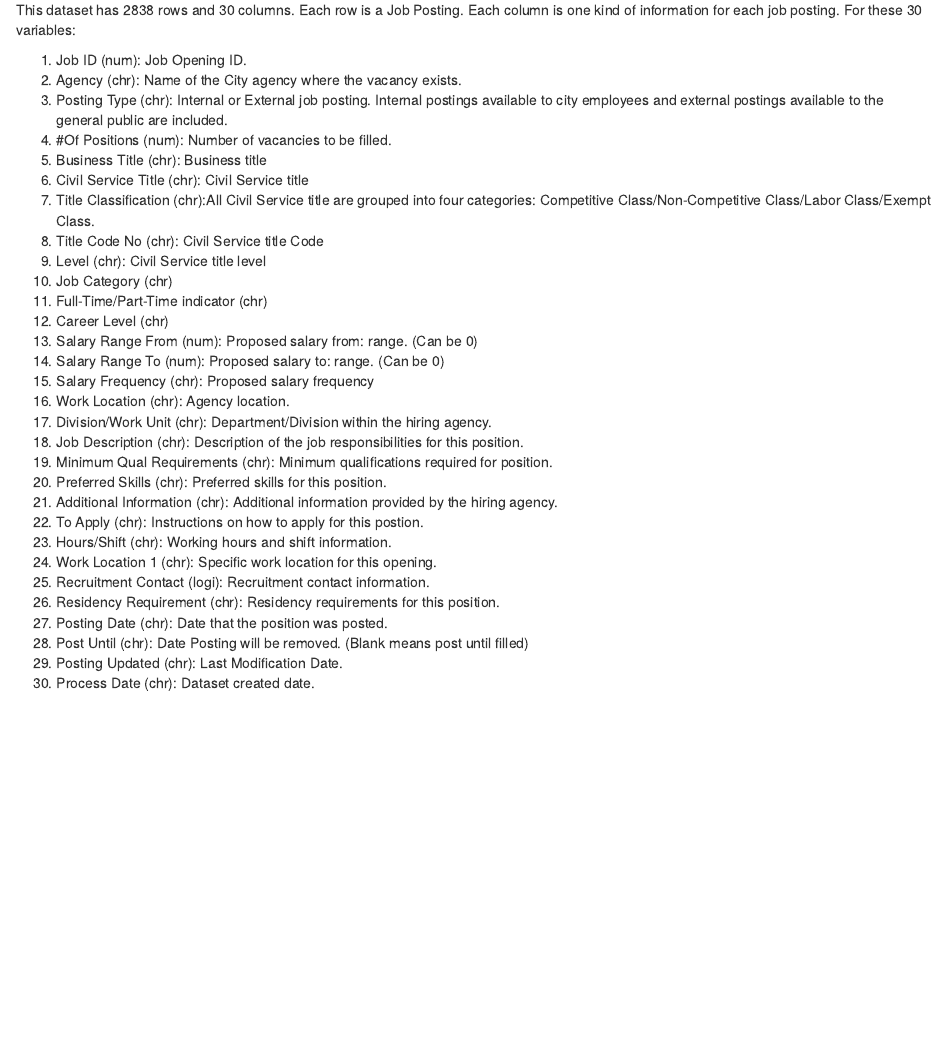
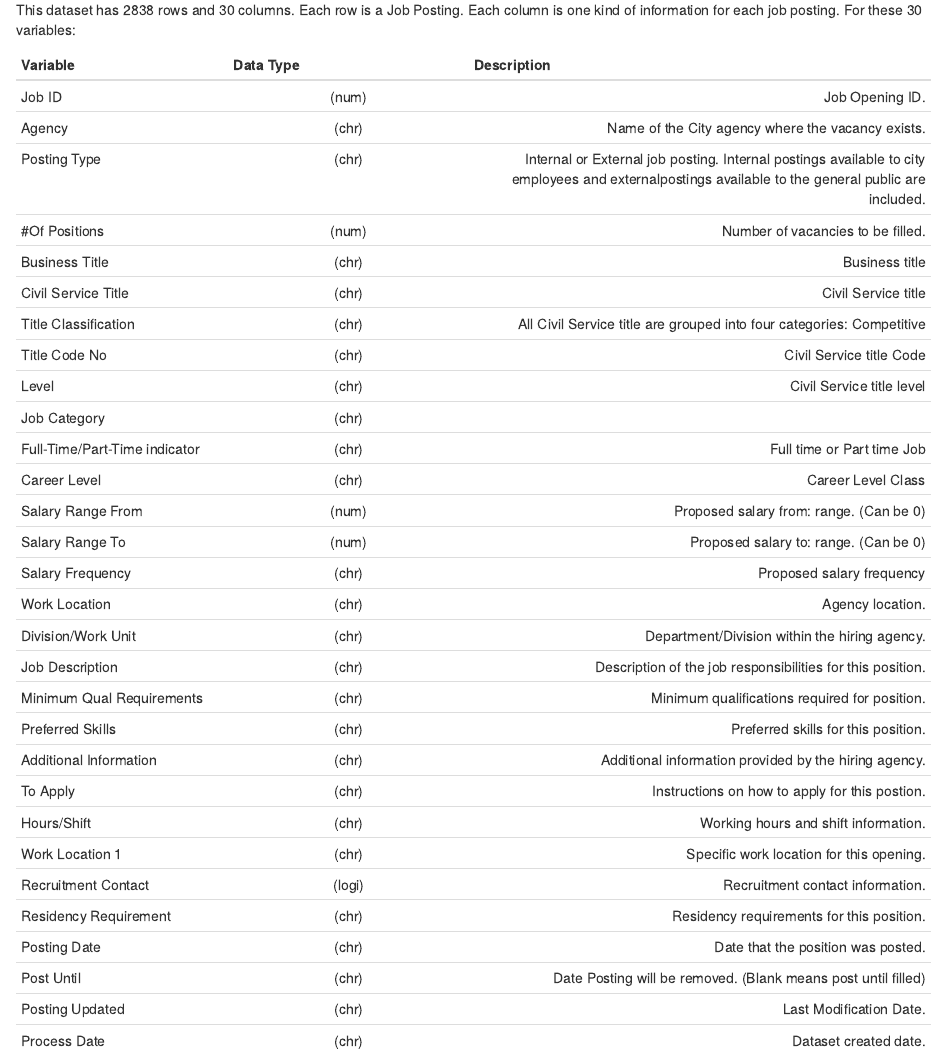
Before and after one commit to ShangzhiLiu2021/NYCjobs, an R Markdown document (02-data.Rmd): the page in a window 1100 px wide, from 190 px down. Rendered offline with R 4.5, knitr and Pandoc, with nearby package versions; drawn as R Markdown's standard HTML page in place of the format the file asks for.

Commit message:
update format

```diff
--- a/02-data.Rmd
+++ b/02-data.Rmd
@@ -9,35 +9,38 @@ The reason why we choose this dataset is that it is from the City of New York's
 This dataset has 2838 rows and 30 columns. Each row is a Job Posting. Each column is one kind of information for each job posting.
 For these 30 variables:
 
-1. Job ID (num): Job Opening ID.
-2. Agency (chr): Name of the City agency where the vacancy exists.
-3. Posting Type (chr): Internal or External job posting. Internal postings available to city employees and external postings available to the general public are included.
-4. #Of Positions (num): Number of vacancies to be filled.
-5. Business Title (chr): Business title
-6. Civil Service Title (chr): Civil Service title
-7. Title Classification (chr):All Civil Service title are grouped into four categories: Competitive Class/Non-Competitive Class/Labor Class/Exempt Class.
-8. Title Code No (chr): Civil Service title Code
-9. Level (chr): Civil Service title level
-10. Job Category (chr)
-11. Full-Time/Part-Time indicator (chr)
-12. Career Level (chr)
-13. Salary Range From (num): Proposed salary from: range. (Can be 0)
-14. Salary Range To (num): Proposed salary to: range. (Can be 0)
-15. Salary Frequency (chr): Proposed salary frequency
-16. Work Location (chr): Agency location.
-17. Division/Work Unit (chr): Department/Division within the hiring agency.
-18. Job Description (chr): Description of the job responsibilities for this position.
-19. Minimum Qual Requirements (chr): Minimum qualifications required for position.
-20. Preferred Skills (chr): Preferred skills for this position.
-21. Additional Information (chr): Additional information provided by the hiring agency.
-22. To Apply (chr): Instructions on how to apply for this postion.
-23. Hours/Shift (chr): Working hours and shift information.
-24. Work Location 1 (chr): Specific work location for this opening.
-25. Recruitment Contact (logi): Recruitment contact information.
-26. Residency Requirement (chr): Residency requirements for this position.
-27. Posting Date (chr): Date that the position was posted.
-28. Post Until (chr): Date Posting will be removed. (Blank means post until filled)
-29. Posting Updated (chr): Last Modification Date.
-30. Process Date (chr): Dataset created date.
+| Variable|Data Type| Description    |
+| ------- |:------:| --------------:|
+|Job ID |(num) |Job Opening ID.|
+|Agency |(chr)|Name of the City agency where the vacancy exists.|
+|Posting Type |(chr) |Internal or External job posting. Internal postings available to city employees and externalpostings available to the general public are included.|
+|#Of Positions |(num)|Number of vacancies to be filled.|
+|Business Title |(chr)|Business title|
+|Civil Service Title |(chr)|Civil Service title|
+|Title Classification |(chr)|All Civil Service title are grouped into four categories: Competitive| |Class/Non-Competitive Class/Labor Class/Exempt Class.|
+|Title Code No |(chr)| Civil Service title Code|
+|Level| (chr)|Civil Service title level|
+|Job Category |(chr)|
+|Full-Time/Part-Time indicator |(chr)|Full time or Part time Job
+|Career Level |(chr)|Career Level Class
+|Salary Range From |(num) |Proposed salary from: range. (Can be 0)|
+|Salary Range To |(num)|Proposed salary to: range. (Can be 0)|
+|Salary Frequency |(chr)|Proposed salary frequency|
+|Work Location |(chr) |Agency location.|
+|Division/Work Unit |(chr) |Department/Division within the hiring agency.|
+|Job Description| (chr)|Description of the job responsibilities for this position.|
+|Minimum Qual Requirements |(chr) |Minimum qualifications required for position.|
+|Preferred Skills| (chr)|Preferred skills for this position.|
+|Additional Information |(chr)|Additional information provided by the hiring agency.|
+|To Apply |(chr)|Instructions on how to apply for this postion.|
+|Hours/Shift |(chr) |Working hours and shift information.|
+|Work Location 1 |(chr)|Specific work location for this opening.|
+|Recruitment Contact |(logi)|Recruitment contact information.|
+|Residency Requirement| (chr)|Residency requirements for this position.|
+|Posting Date |(chr)|Date that the position was posted.|
+|Post Until |(chr) |Date Posting will be removed. (Blank means post until filled)|
+|Posting Updated |(chr)|Last Modification Date.|
+|Process Date |(chr)|Dataset created date.|
+
 
 The problem with this data is that there are some blank value, and when we work with variable "Career Level", although it shows the type of this variable is chr, when one of our group member work with this variable, it shows the type of this variable num and cannot read it. Thus, we create a new column to rename and store its value.
```
